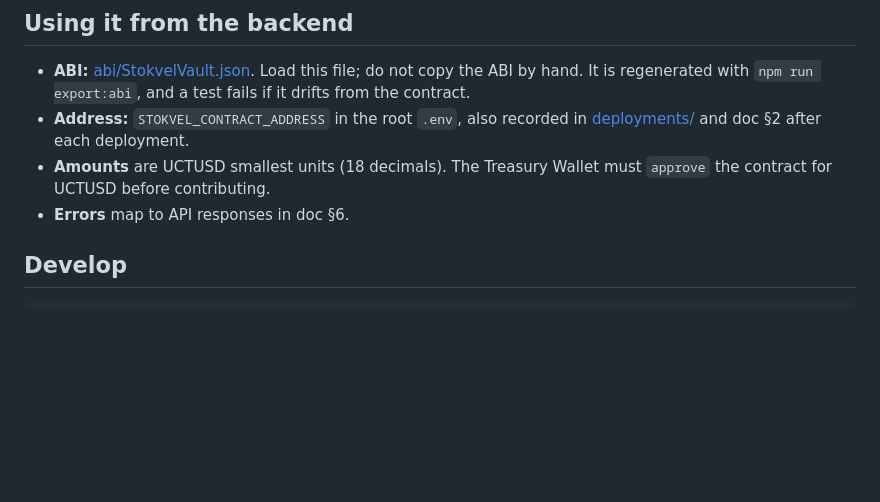
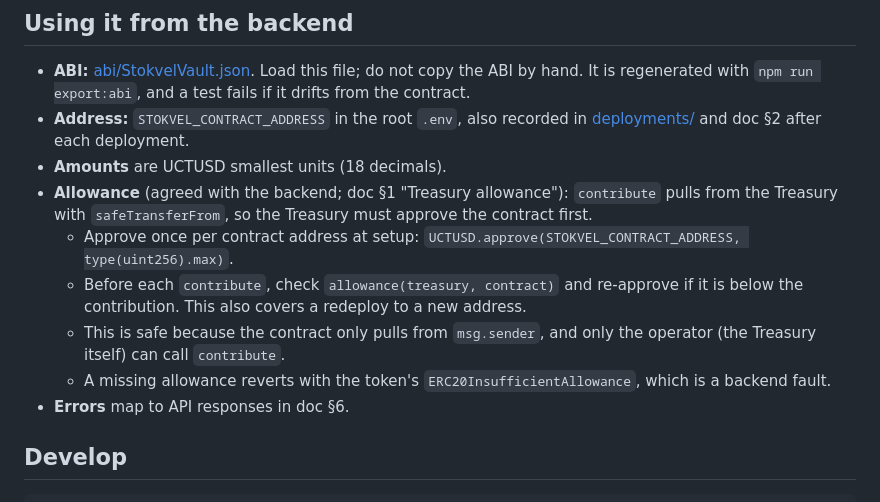
Before and after one commit to Katlego-Sekoele/RemitX, a Markdown page: contracts/README.md, the part around the change. GitHub-like rendering; blank space fills up the shorter version.

Commit message:
docs(contracts): Treasury allowance rule in README (#219)
One-off approve(vault, max) per contract address, checked before each
contribute; agreed with the backend. Change log records the decision.

```diff
--- a/contracts/README.md
+++ b/contracts/README.md
@@ -74,8 +74,19 @@ on-chain.
   and a test fails if it drifts from the contract.
 - **Address:** `STOKVEL_CONTRACT_ADDRESS` in the root `.env`, also recorded in
   [deployments/](deployments/) and doc §2 after each deployment.
-- **Amounts** are UCTUSD smallest units (18 decimals). The Treasury Wallet
-  must `approve` the contract for UCTUSD before contributing.
+- **Amounts** are UCTUSD smallest units (18 decimals).
+- **Allowance** (agreed with the backend; doc §1 "Treasury allowance"):
+  `contribute` pulls from the Treasury with `safeTransferFrom`, so the
+  Treasury must approve the contract first.
+  - Approve once per contract address at setup:
+    `UCTUSD.approve(STOKVEL_CONTRACT_ADDRESS, type(uint256).max)`.
+  - Before each `contribute`, check `allowance(treasury, contract)` and
+    re-approve if it is below the contribution. This also covers a redeploy
+    to a new address.
+  - This is safe because the contract only pulls from `msg.sender`, and only
+    the operator (the Treasury itself) can call `contribute`.
+  - A missing allowance reverts with the token's
+    `ERC20InsufficientAllowance`, which is a backend fault.
 - **Errors** map to API responses in doc §6.
 
 ## Develop
```
Also changed, not shown: contracts/smart_contracts_changes.md (+18 -0 lines).
